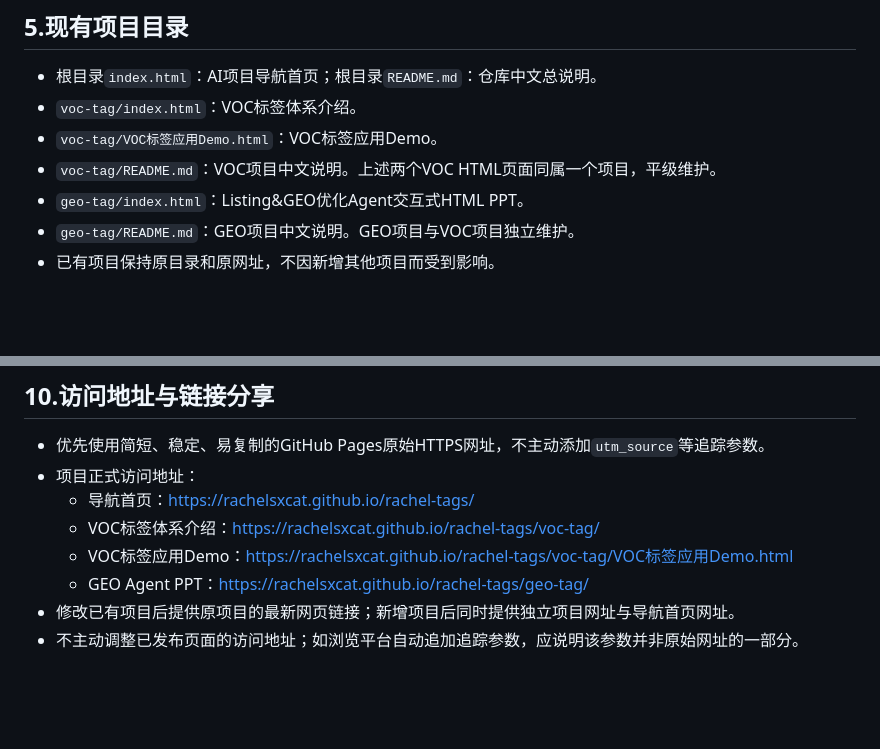
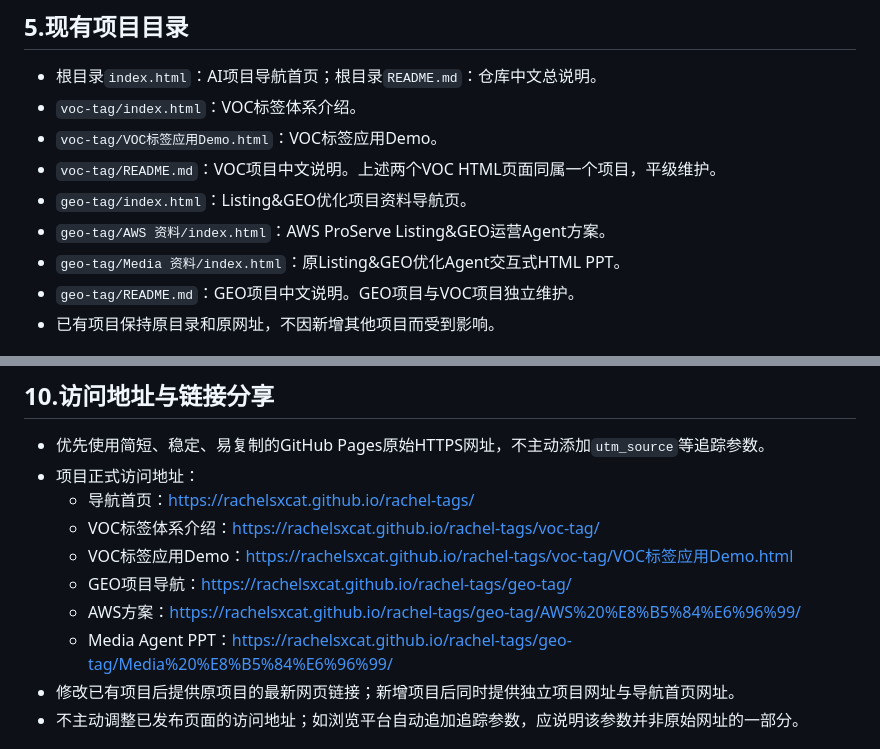
Before and after one commit to Rachelsxcat/rachel-tags, a Markdown page: AGENTS.md, 2 parts joined by grey strips. Drawn GitHub-style; blank space fills up the shorter version.

Commit message:
Align repository agent instructions with GEO directories

```diff
--- a/AGENTS.md
+++ b/AGENTS.md
@@ -36,7 +36,9 @@
 - `voc-tag/index.html`：VOC标签体系介绍。
 - `voc-tag/VOC标签应用Demo.html`：VOC标签应用Demo。
 - `voc-tag/README.md`：VOC项目中文说明。上述两个VOC HTML页面同属一个项目，平级维护。
-- `geo-tag/index.html`：Listing&GEO优化Agent交互式HTML PPT。
+- `geo-tag/index.html`：Listing&GEO优化项目资料导航页。
+- `geo-tag/AWS 资料/index.html`：AWS ProServe Listing&GEO运营Agent方案。
+- `geo-tag/Media 资料/index.html`：原Listing&GEO优化Agent交互式HTML PPT。
 - `geo-tag/README.md`：GEO项目中文说明。GEO项目与VOC项目独立维护。
 - 已有项目保持原目录和原网址，不因新增其他项目而受到影响。
 
@@ -79,7 +81,9 @@
   - 导航首页：https://rachelsxcat.github.io/rachel-tags/
   - VOC标签体系介绍：https://rachelsxcat.github.io/rachel-tags/voc-tag/
   - VOC标签应用Demo：https://rachelsxcat.github.io/rachel-tags/voc-tag/VOC标签应用Demo.html
-  - GEO Agent PPT：https://rachelsxcat.github.io/rachel-tags/geo-tag/
+  - GEO项目导航：https://rachelsxcat.github.io/rachel-tags/geo-tag/
+  - AWS方案：https://rachelsxcat.github.io/rachel-tags/geo-tag/AWS%20%E8%B5%84%E6%96%99/
+  - Media Agent PPT：https://rachelsxcat.github.io/rachel-tags/geo-tag/Media%20%E8%B5%84%E6%96%99/
 - 修改已有项目后提供原项目的最新网页链接；新增项目后同时提供独立项目网址与导航首页网址。
 - 不主动调整已发布页面的访问地址；如浏览平台自动追加追踪参数，应说明该参数并非原始网址的一部分。
 
```
